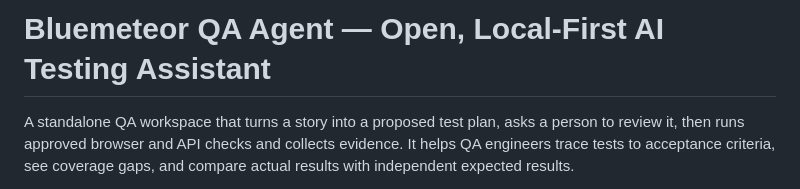
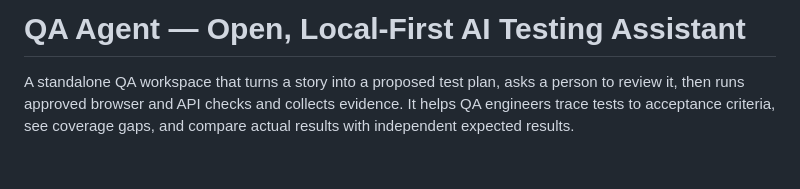
Before and after one commit to AnkitParekh007/grok-bots-agency, a Markdown page: README.md, the part around the change. Drawn GitHub-style; blank space fills up the shorter version.

```diff
--- a/README.md
+++ b/README.md
@@ -1,4 +1,4 @@
-# Bluemeteor QA Agent — Open, Local-First AI Testing Assistant
+# QA Agent — Open, Local-First AI Testing Assistant
 
 A standalone QA workspace that turns a story into a proposed test plan, asks a person to review it, then runs approved browser and API checks and collects evidence. It helps QA engineers trace tests to acceptance criteria, see coverage gaps, and compare actual results with independent expected results.
 
```
